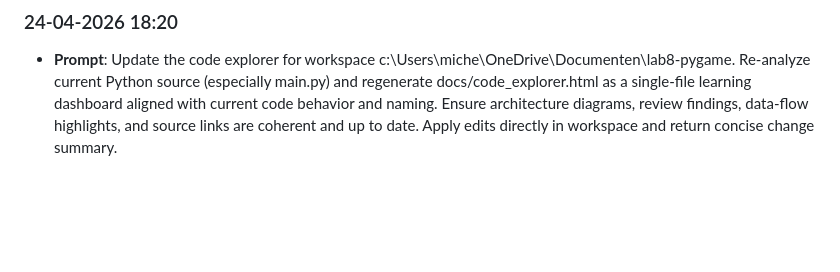
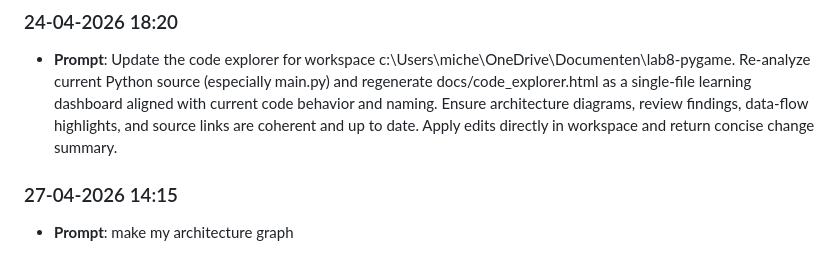
Before and after one commit to luc11Mhe/lab8-pygame, a Markdown page: prompts_history.md, the part around the change. Rendered like a GitHub page; blank space fills up the shorter version.

```diff
--- a/prompts_history.md
+++ b/prompts_history.md
@@ -67,3 +67,6 @@ Automatically captured prompt log. Entries are appended in chronological order (
 
 ### 24-04-2026 18:20
 - **Prompt**: Update the code explorer for workspace c:\Users\miche\OneDrive\Documenten\lab8-pygame. Re-analyze current Python source (especially main.py) and regenerate docs/code_explorer.html as a single-file learning dashboard aligned with current code behavior and naming. Ensure architecture diagrams, review findings, data-flow highlights, and source links are coherent and up to date. Apply edits directly in workspace and return concise change summary.
+
+### 27-04-2026 14:15
+- **Prompt**: make my architecture graph
```
Also changed, not shown: JOURNAL.md (+5 -0 lines).
